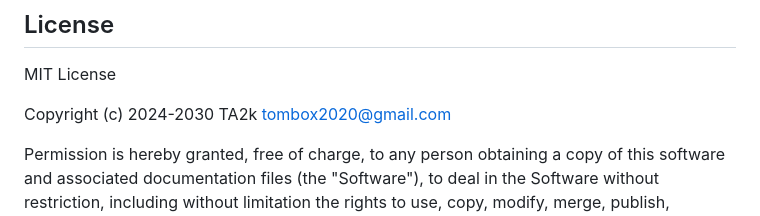
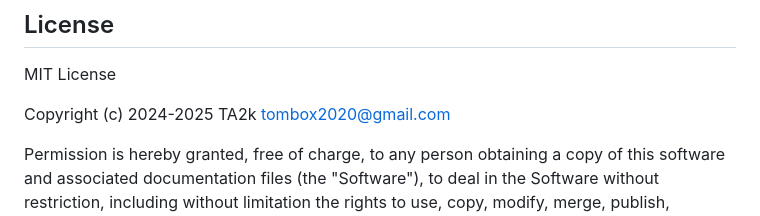
Before and after one commit to iobroker-community-adapters/ioBroker.boschindego, a Markdown page: README.md, the part around the change. Drawn GitHub-style.

Commit message:
Update README.md - correct year

```diff
--- a/README.md
+++ b/README.md
@@ -88,7 +88,7 @@ Use id.remote.\* to control the mower
 
 MIT License
 
-Copyright (c) 2024-2030 TA2k <tombox2020@gmail.com>
+Copyright (c) 2024-2025 TA2k <tombox2020@gmail.com>
 
 Permission is hereby granted, free of charge, to any person obtaining a copy
 of this software and associated documentation files (the "Software"), to deal
```
